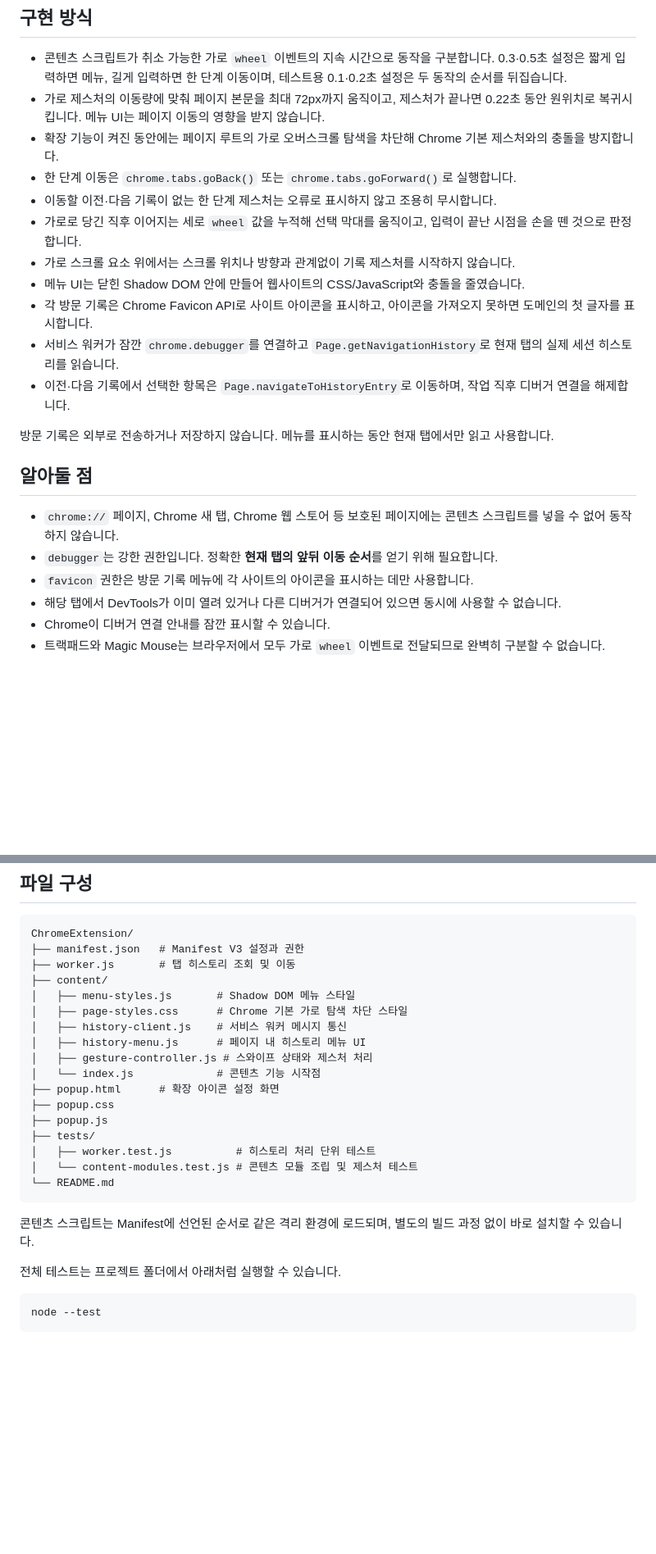
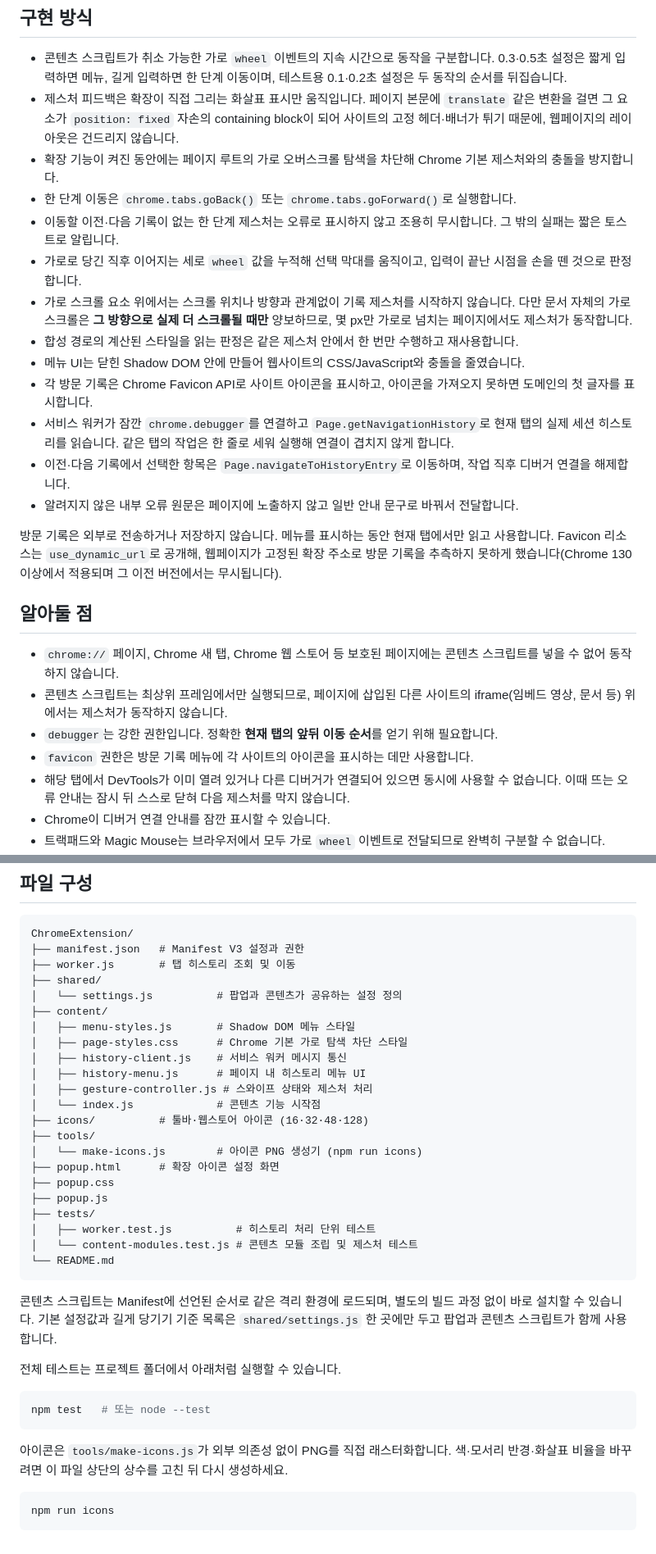
Before and after one commit to KimRPG/BetterHistory, a Markdown page: README.md, 2 parts joined by grey strips. Shown at 82% size. GitHub-like rendering; blank space fills up the shorter version.

Commit message:
📝 docs: describe indicator feedback and new tooling
Co-Authored-By: Claude Opus 5 (1M context) <noreply@anthropic.com>

````diff
--- a/README.md
+++ b/README.md
@@ -26,25 +28,29 @@ macOS의 스크롤 방향 설정에 따라 뒤로가기와 앞으로가기가
 ## 구현 방식
 
 - 콘텐츠 스크립트가 취소 가능한 가로 `wheel` 이벤트의 지속 시간으로 동작을 구분합니다. 0.3·0.5초 설정은 짧게 입력하면 메뉴, 길게 입력하면 한 단계 이동이며, 테스트용 0.1·0.2초 설정은 두 동작의 순서를 뒤집습니다.
-- 가로 제스처의 이동량에 맞춰 페이지 본문을 최대 72px까지 움직이고, 제스처가 끝나면 0.22초 동안 원위치로 복귀시킵니다. 메뉴 UI는 페이지 이동의 영향을 받지 않습니다.
+- 제스처 피드백은 확장이 직접 그리는 화살표 표시만 움직입니다. 페이지 본문에 `translate` 같은 변환을 걸면 그 요소가 `position: fixed` 자손의 containing block이 되어 사이트의 고정 헤더·배너가 튀기 때문에, 웹페이지의 레이아웃은 건드리지 않습니다.
 - 확장 기능이 켜진 동안에는 페이지 루트의 가로 오버스크롤 탐색을 차단해 Chrome 기본 제스처와의 충돌을 방지합니다.
 - 한 단계 이동은 `chrome.tabs.goBack()` 또는 `chrome.tabs.goForward()`로 실행합니다.
-- 이동할 이전·다음 기록이 없는 한 단계 제스처는 오류로 표시하지 않고 조용히 무시합니다.
+- 이동할 이전·다음 기록이 없는 한 단계 제스처는 오류로 표시하지 않고 조용히 무시합니다. 그 밖의 실패는 짧은 토스트로 알립니다.
 - 가로로 당긴 직후 이어지는 세로 `wheel` 값을 누적해 선택 막대를 움직이고, 입력이 끝난 시점을 손을 뗀 것으로 판정합니다.
-- 가로 스크롤 요소 위에서는 스크롤 위치나 방향과 관계없이 기록 제스처를 시작하지 않습니다.
+- 가로 스크롤 요소 위에서는 스크롤 위치나 방향과 관계없이 기록 제스처를 시작하지 않습니다. 다만 문서 자체의 가로 스크롤은 **그 방향으로 실제 더 스크롤될 때만** 양보하므로, 몇 px만 가로로 넘치는 페이지에서도 제스처가 동작합니다.
+- 합성 경로의 계산된 스타일을 읽는 판정은 같은 제스처 안에서 한 번만 수행하고 재사용합니다.
 - 메뉴 UI는 닫힌 Shadow DOM 안에 만들어 웹사이트의 CSS/JavaScript와 충돌을 줄였습니다.
 - 각 방문 기록은 Chrome Favicon API로 사이트 아이콘을 표시하고, 아이콘을 가져오지 못하면 도메인의 첫 글자를 표시합니다.
-- 서비스 워커가 잠깐 `chrome.debugger`를 연결하고 `Page.getNavigationHistory`로 현재 탭의 실제 세션 히스토리를 읽습니다.
+- 서비스 워커가 잠깐 `chrome.debugger`를 연결하고 `Page.getNavigationHistory`로 현재 탭의 실제 세션 히스토리를 읽습니다. 같은 탭의 작업은 한 줄로 세워 실행해 연결이 겹치지 않게 합니다.
 - 이전·다음 기록에서 선택한 항목은 `Page.navigateToHistoryEntry`로 이동하며, 작업 직후 디버거 연결을 해제합니다.
+- 알려지지 않은 내부 오류 원문은 페이지에 노출하지 않고 일반 안내 문구로 바꿔서 전달합니다.
 
 방문 기록은 외부로 전송하거나 저장하지 않습니다. 메뉴를 표시하는 동안 현재 탭에서만 읽고 사용합니다.
+Favicon 리소스는 `use_dynamic_url`로 공개해, 웹페이지가 고정된 확장 주소로 방문 기록을 추측하지 못하게 했습니다(Chrome 130 이상에서 적용되며 그 이전 버전에서는 무시됩니다).
 
 ## 알아둘 점
 
 - `chrome://` 페이지, Chrome 새 탭, Chrome 웹 스토어 등 보호된 페이지에는 콘텐츠 스크립트를 넣을 수 없어 동작하지 않습니다.
+- 콘텐츠 스크립트는 최상위 프레임에서만 실행되므로, 페이지에 삽입된 다른 사이트의 iframe(임베드 영상, 문서 등) 위에서는 제스처가 동작하지 않습니다.
 - `debugger`는 강한 권한입니다. 정확한 **현재 탭의 앞뒤 이동 순서**를 얻기 위해 필요합니다.
 - `favicon` 권한은 방문 기록 메뉴에 각 사이트의 아이콘을 표시하는 데만 사용합니다.
-- 해당 탭에서 DevTools가 이미 열려 있거나 다른 디버거가 연결되어 있으면 동시에 사용할 수 없습니다.
+- 해당 탭에서 DevTools가 이미 열려 있거나 다른 디버거가 연결되어 있으면 동시에 사용할 수 없습니다. 이때 뜨는 오류 안내는 잠시 뒤 스스로 닫혀 다음 제스처를 막지 않습니다.
 - Chrome이 디버거 연결 안내를 잠깐 표시할 수 있습니다.
 - 트랙패드와 Magic Mouse는 브라우저에서 모두 가로 `wheel` 이벤트로 전달되므로 완벽히 구분할 수 없습니다.
 - 브라우저가 웹페이지에 정확한 손가락 떼기 이벤트를 제공하지 않아, 짧은 제스처는 마지막 입력 후 약 0.19초, 메뉴 내 선택은 약 0.3초가 지난 시점을 손을 뗀 것으로 처리합니다.
@@ -57,6 +63,8 @@ macOS의 스크롤 방향 설정에 따라 뒤로가기와 앞으로가기가
 ChromeExtension/
 ├── manifest.json   # Manifest V3 설정과 권한
 ├── worker.js       # 탭 히스토리 조회 및 이동
+├── shared/
+│   └── settings.js          # 팝업과 콘텐츠가 공유하는 설정 정의
 ├── content/
 │   ├── menu-styles.js       # Shadow DOM 메뉴 스타일
 │   ├── page-styles.css      # Chrome 기본 가로 탐색 차단 스타일
@@ -64,6 +72,9 @@ ChromeExtension/
 │   ├── history-menu.js      # 페이지 내 히스토리 메뉴 UI
 │   ├── gesture-controller.js # 스와이프 상태와 제스처 처리
 │   └── index.js             # 콘텐츠 기능 시작점
+├── icons/          # 툴바·웹스토어 아이콘 (16·32·48·128)
+├── tools/
+│   └── make-icons.js        # 아이콘 PNG 생성기 (npm run icons)
 ├── popup.html      # 확장 아이콘 설정 화면
 ├── popup.css
 ├── popup.js
@@ -74,9 +85,16 @@ ChromeExtension/
 ```
 
 콘텐츠 스크립트는 Manifest에 선언된 순서로 같은 격리 환경에 로드되며, 별도의 빌드 과정 없이 바로 설치할 수 있습니다.
+기본 설정값과 길게 당기기 기준 목록은 `shared/settings.js` 한 곳에만 두고 팝업과 콘텐츠 스크립트가 함께 사용합니다.
 
 전체 테스트는 프로젝트 폴더에서 아래처럼 실행할 수 있습니다.
 
 ```bash
-node --test
+npm test   # 또는 node --test
 ```
+
+아이콘은 `tools/make-icons.js`가 외부 의존성 없이 PNG를 직접 래스터화합니다. 색·모서리 반경·화살표 비율을 바꾸려면 이 파일 상단의 상수를 고친 뒤 다시 생성하세요.
+
+```bash
+npm run icons
+```
````
Also changed, not shown: other parts of README.md (+3 -1 lines).
